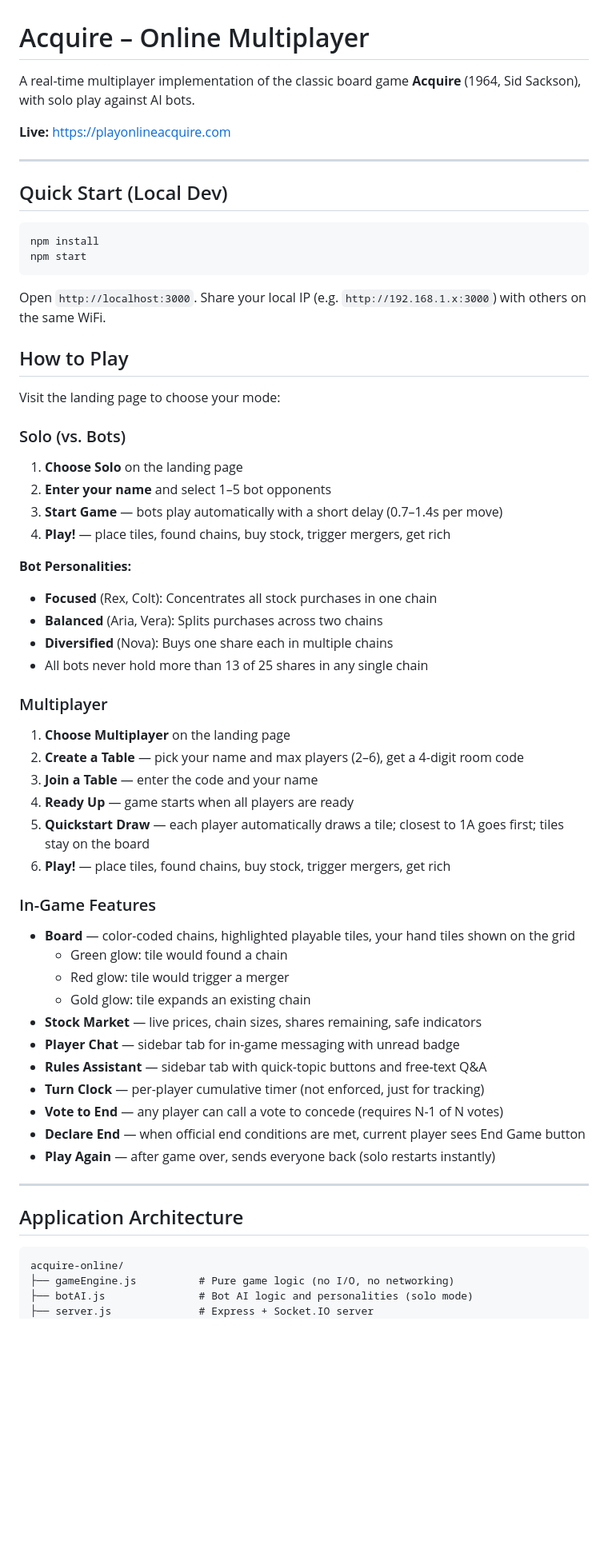
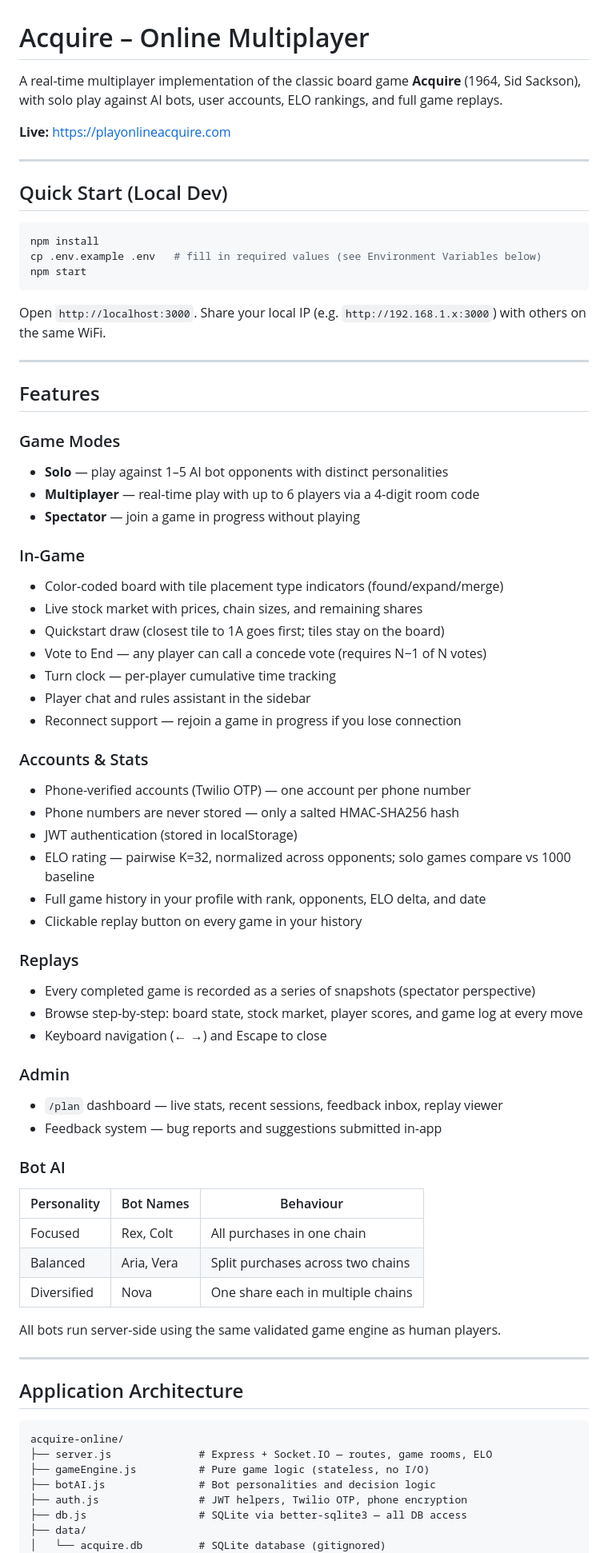
Before and after one commit to esvalC/acquire-online, a Markdown page: README.md, the part around one of its changes. Shown at 80% size. GitHub-like rendering; blank space fills up the shorter version.

````diff
--- a/README.md
+++ b/README.md
@@ -1,6 +1,6 @@
 # Acquire – Online Multiplayer
 
-A real-time multiplayer implementation of the classic board game **Acquire** (1964, Sid Sackson), with solo play against AI bots.
+A real-time multiplayer implementation of the classic board game **Acquire** (1964, Sid Sackson), with solo play against AI bots, user accounts, ELO rankings, and full game replays.
 
 **Live:** https://playonlineacquire.com
 
@@ -10,47 +10,55 @@ A real-time multiplayer implementation of the classic board game **Acquire** (19
 
 ```bash
 npm install
+cp .env.example .env   # fill in required values (see Environment Variables below)
 npm start
 ```
 
 Open `http://localhost:3000`. Share your local IP (e.g. `http://192.168.1.x:3000`) with others on the same WiFi.
 
-## How to Play
+---
 
-Visit the landing page to choose your mode:
+## Features
 
-### Solo (vs. Bots)
-1. **Choose Solo** on the landing page
-2. **Enter your name** and select 1–5 bot opponents
-3. **Start Game** — bots play automatically with a short delay (0.7–1.4s per move)
-4. **Play!** — place tiles, found chains, buy stock, trigger mergers, get rich
+### Game Modes
+- **Solo** — play against 1–5 AI bot opponents with distinct personalities
+- **Multiplayer** — real-time play with up to 6 players via a 4-digit room code
+- **Spectator** — join a game in progress without playing
 
-**Bot Personalities:**
-- **Focused** (Rex, Colt): Concentrates all stock purchases in one chain
-- **Balanced** (Aria, Vera): Splits purchases across two chains
-- **Diversified** (Nova): Buys one share each in multiple chains
-- All bots never hold more than 13 of 25 shares in any single chain
+### In-Game
+- Color-coded board with tile placement type indicators (found/expand/merge)
+- Live stock market with prices, chain sizes, and remaining shares
+- Quickstart draw (closest tile to 1A goes first; tiles stay on the board)
+- Vote to End — any player can call a concede vote (requires N−1 of N votes)
+- Turn clock — per-player cumulative time tracking
+- Player chat and rules assistant in the sidebar
+- Reconnect support — rejoin a game in progress if you lose connection
 
-### Multiplayer
-1. **Choose Multiplayer** on the landing page
-2. **Create a Table** — pick your name and max players (2–6), get a 4-digit room code
-3. **Join a Table** — enter the code and your name
-4. **Ready Up** — game starts when all players are ready
-5. **Quickstart Draw** — each player automatically draws a tile; closest to 1A goes first; tiles stay on the board
-6. **Play!** — place tiles, found chains, buy stock, trigger mergers, get rich
+### Accounts & Stats
+- Phone-verified accounts (Twilio OTP) — one account per phone number
+- Phone numbers are never stored — only a salted HMAC-SHA256 hash
+- JWT authentication (stored in localStorage)
+- ELO rating — pairwise K=32, normalized across opponents; solo games compare vs 1000 baseline
+- Full game history in your profile with rank, opponents, ELO delta, and date
+- Clickable replay button on every game in your history
 
-### In-Game Features
-- **Board** — color-coded chains, highlighted playable tiles, your hand tiles shown on the grid
-  - Green glow: tile would found a chain
-  - Red glow: tile would trigger a merger
-  - Gold glow: tile expands an existing chain
-- **Stock Market** — live prices, chain sizes, shares remaining, safe indicators
-- **Player Chat** — sidebar tab for in-game messaging with unread badge
-- **Rules Assistant** — sidebar tab with quick-topic buttons and free-text Q&A
-- **Turn Clock** — per-player cumulative timer (not enforced, just for tracking)
-- **Vote to End** — any player can call a vote to concede (requires N-1 of N votes)
-- **Declare End** — when official end conditions are met, current player sees End Game button
-- **Play Again** — after game over, sends everyone back (solo restarts instantly)
+### Replays
+- Every completed game is recorded as a series of snapshots (spectator perspective)
+- Browse step-by-step: board state, stock market, player scores, and game log at every move
+- Keyboard navigation (← →) and Escape to close
+
+### Admin
+- `/plan` dashboard — live stats, recent sessions, feedback inbox, replay viewer
+- Feedback system — bug reports and suggestions submitted in-app
+
+### Bot AI
+| Personality | Bot Names | Behaviour |
+|---|---|---|
+| Focused | Rex, Colt | All purchases in one chain |
+| Balanced | Aria, Vera | Split purchases across two chains |
+| Diversified | Nova | One share each in multiple chains |
+
+All bots run server-side using the same validated game engine as human players.
 
 ---
 
@@ -58,7 +66,11 @@ Visit the landing page to choose your mode:
 
 ```
 acquire-online/
-├── gameEngine.js          # Pure game logic (no I/O, no networking)
-├── botAI.js               # Bot AI logic and personalities (solo mode)
-├── server.js              # Express + Socket.IO server
+├── server.js              # Express + Socket.IO — routes, game rooms, ELO
+├── gameEngine.js          # Pure game logic (stateless, no I/O)
+├── botAI.js               # Bot personalities and decision logic
+├── auth.js                # JWT helpers, Twilio OTP, phone encryption
+├── db.js                  # SQLite via better-sqlite3 — all DB access
+├── data/
+│   └── acquire.db         # SQLite database (gitignored)
 ├── public/
````
Also changed, not shown: other parts of README.md (+98 -71 lines).
